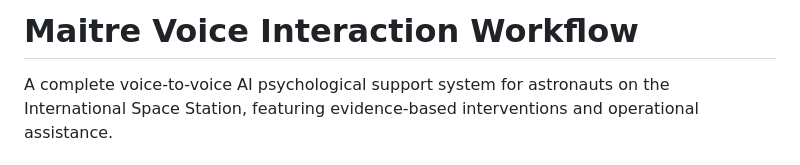
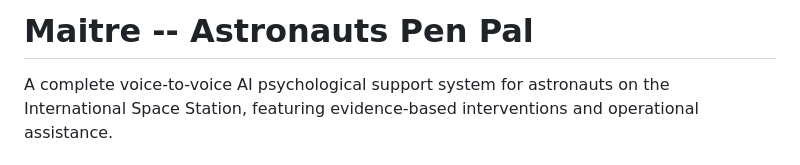
Before and after one commit to Akshitwadhwa/Maitri-Astros-Pen-Pal, a Markdown page: README.md, the part around the change. GitHub-like rendering.

```diff
--- a/README.md
+++ b/README.md
@@ -1,4 +1,4 @@
-# Maitre Voice Interaction Workflow
+# Maitre -- Astronauts Pen Pal
 
 A complete voice-to-voice AI psychological support system for astronauts on the International Space Station, featuring evidence-based interventions and operational assistance.
 
```
